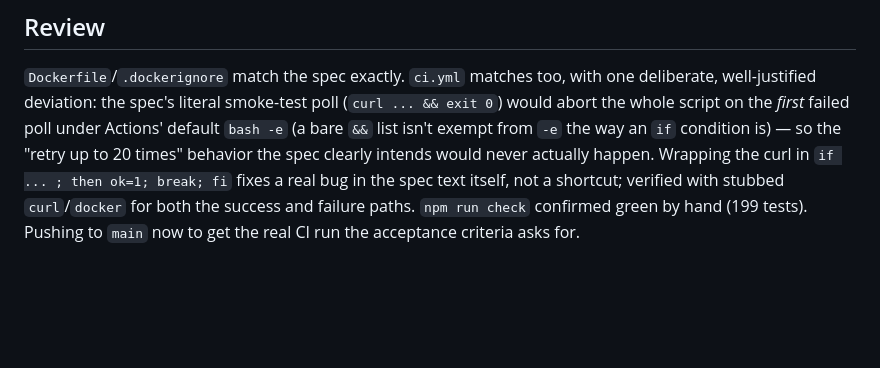
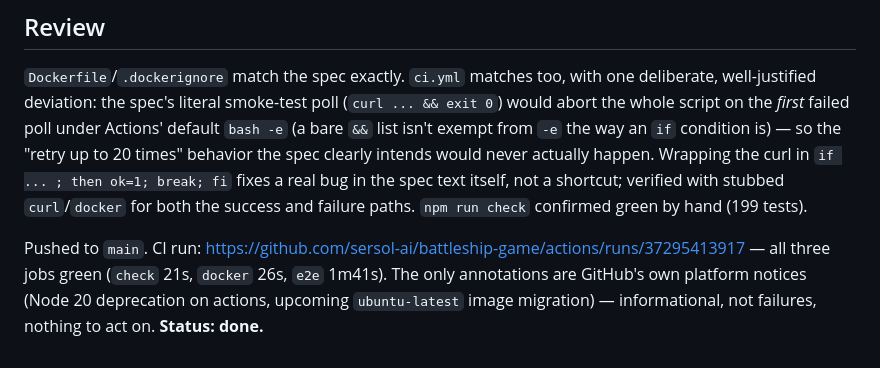
Before and after one commit to sersol-ai/battleship-game, a Markdown page: tasks/D-01-docker-ci.md, the part around the change. Rendered like a GitHub page; blank space fills up the shorter version.

Commit message:
D-01: record green CI run, status done
All three jobs passed on https://github.com/sersol-ai/battleship-game/actions/runs/37295413917
(check 21s, docker 26s, e2e 1m41s). Annotations are GitHub platform
notices only, nothing to act on.

Co-Authored-By: Claude Sonnet 5 <noreply@anthropic.com>
Claude-Session: https://claude.ai/code/session_011jpbEhcCJbizSzFBfHj8Re

```diff
--- a/tasks/D-01-docker-ci.md
+++ b/tasks/D-01-docker-ci.md
@@ -84,4 +84,8 @@ isn't exempt from `-e` the way an `if` condition is) — so the "retry up to 20
 spec clearly intends would never actually happen. Wrapping the curl in `if ... ; then ok=1; break;
 fi` fixes a real bug in the spec text itself, not a shortcut; verified with stubbed `curl`/`docker`
 for both the success and failure paths. `npm run check` confirmed green by hand (199 tests).
-Pushing to `main` now to get the real CI run the acceptance criteria asks for.
+
+Pushed to `main`. CI run: https://github.com/sersol-ai/battleship-game/actions/runs/37295413917 —
+all three jobs green (`check` 21s, `docker` 26s, `e2e` 1m41s). The only annotations are GitHub's
+own platform notices (Node 20 deprecation on actions, upcoming `ubuntu-latest` image migration) —
+informational, not failures, nothing to act on. **Status: done.**
```
Also changed, not shown: tasks/BOARD.md (+1 -1 lines).
